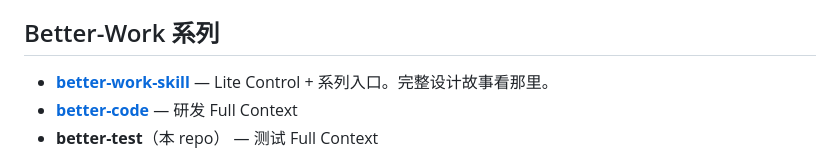
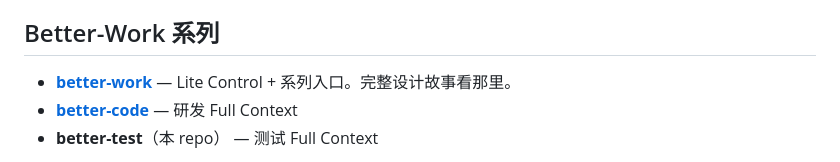
Before and after one commit to d-wwei/better-test, a Markdown page: README.zh-CN.md, the part around one of its changes. Drawn GitHub-style.

```diff
--- a/README.zh-CN.md
+++ b/README.zh-CN.md
@@ -163,7 +163,7 @@ skill 先判断测试场景（library / daemon / API / CLI / 多服务），探
 
 ## Better-Work 系列
 
-- **[better-work-skill](https://github.com/d-wwei/better-work-skill)** — Lite Control + 系列入口。完整设计故事看那里。
+- **[better-work](https://github.com/d-wwei/better-work)** — Lite Control + 系列入口。完整设计故事看那里。
 - **[better-code](https://github.com/d-wwei/better-code)** — 研发 Full Context
 - **better-test**（本 repo） — 测试 Full Context
 
```
Also changed, not shown: other parts of README.zh-CN.md (+2 -2 lines), README.md (+3 -3 lines).
